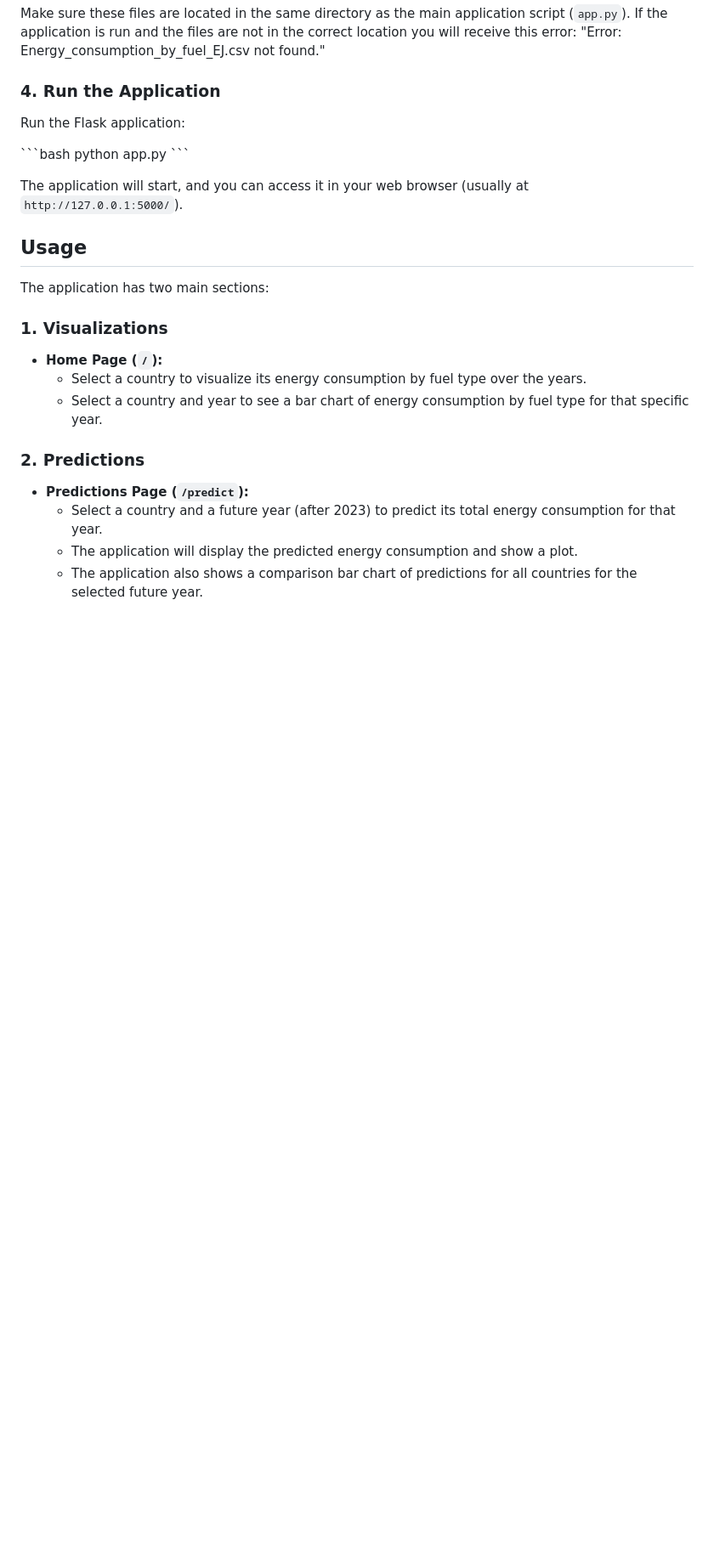
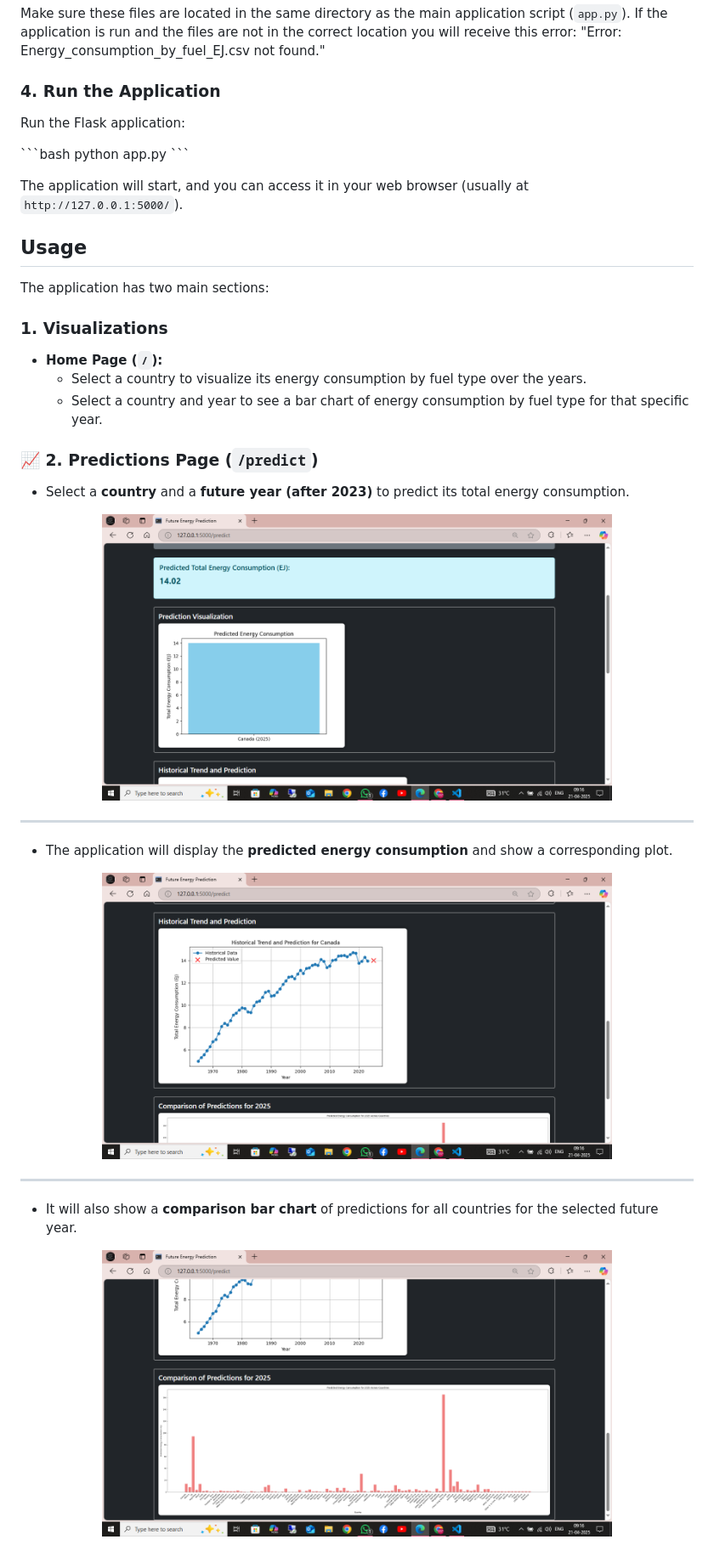
Before and after one commit to Kaustavee/DataVista-_Sales-_Data-_Analysis-_and-_Visualization_Infosys-Internship-2025, a Markdown page: README.md, the part around the change printed below. Shown: that part at 85% size. Drawn GitHub-style; blank space fills up the shorter version.

```diff
--- a/README.md
+++ b/README.md
@@ -93,9 +138,26 @@ The application has two main sections:
     * Select a country to visualize its energy consumption by fuel type over the years.
     * Select a country and year to see a bar chart of energy consumption by fuel type for that specific year.
 
-###   2. Predictions
+### 📈 2. **Predictions Page (`/predict`)**
 
-* **Predictions Page (`/predict`):**
-    * Select a country and a future year (after 2023) to predict its total energy consumption for that year.
-    * The application will display the predicted energy consumption and show a plot.
-    * The application also shows a comparison bar chart of predictions for all countries for the selected future year.
+- Select a **country** and a **future year (after 2023)** to predict its total energy consumption.
+
+<p align="center">
+  <img src="assets/images/Screenshot%20(258).png" alt="Prediction Input Page" width="600"/>
+</p>
+
+---
+
+- The application will display the **predicted energy consumption** and show a corresponding plot.
+
+<p align="center">
+  <img src="assets/images/Screenshot%20(259).png" alt="Prediction Output Plot" width="600"/>
+</p>
+
+---
+
+- It will also show a **comparison bar chart** of predictions for all countries for the selected future year.
+
+<p align="center">
+  <img src="assets/images/Screenshot%20(260).png" alt="Country Comparison Chart" width="600"/>
+</p>
```
Also changed, not shown: other parts of README.md (+59 -14 lines).
